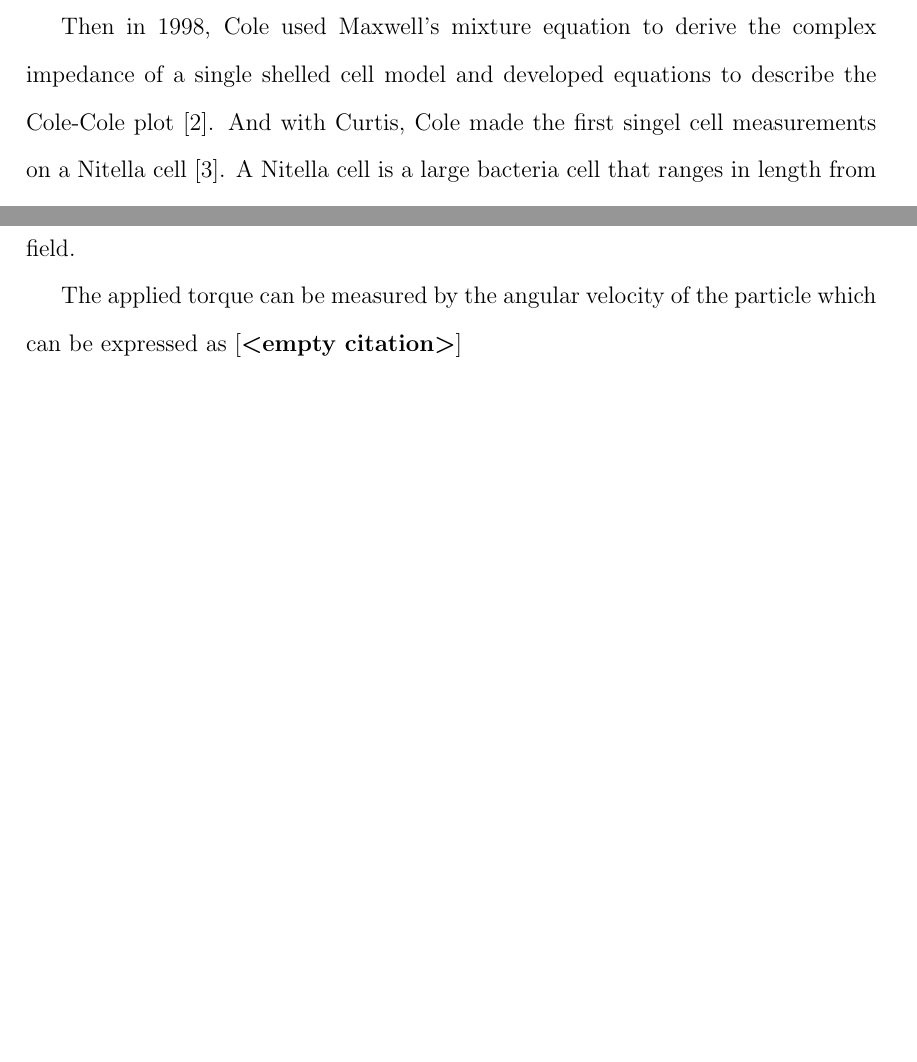
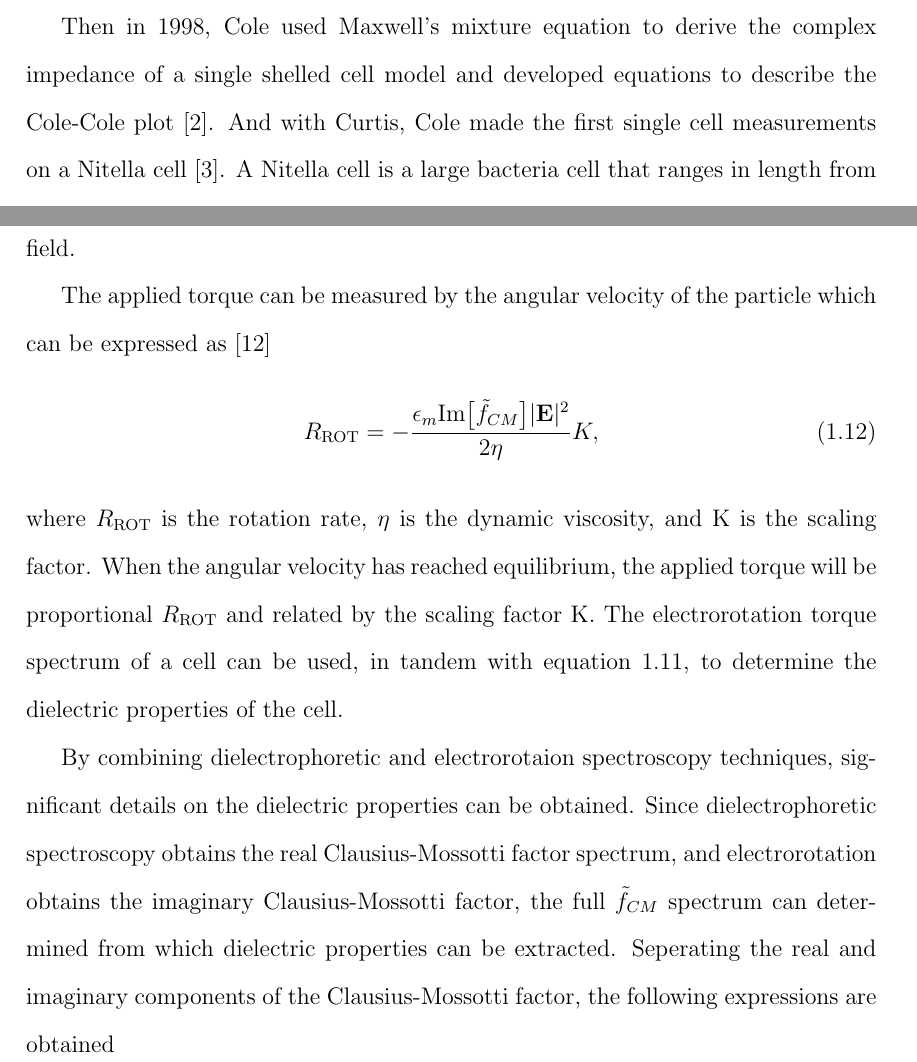
Before and after one commit to dplange/Single-Cell-Impedance-Sensor-Thesis-, a LaTeX thesis (main.tex, which reads chapters/Background.tex): two parts of pages 4 and 9 of 11 before the commit and two parts of pages 4 and 9 of 12 after it, joined at a grey line, cut so that both start at the same text, the shorter picture padded with empty space. Compiled offline with pdfLaTeX.

Commit message:
Updates from ShareLaTeX

```diff
--- a/chapters/Background.tex
+++ b/chapters/Background.tex
@@ -38,7 +38,7 @@
 
  \par The dielectric properties of cells have been investigated since 1910 when H\"{o}ber showed the existence of the cell membrane by measuring the conductivity of erythrocytes (red blood cells) at high and low frequencies \cite{hober_r_methode_1910}. The field of study further developed with Fricke's application of Maxwell's equations to measure the capacitance and thickness of the cell membrane in 1924-1925 \cite{james_clerk_maxwell_treatise_1892, fricke_h_mathematical_1924, fricke_h_electric_1924, fricke_h_electric_1931}.
 
- \par Then in 1998, Cole used Maxwell's mixture equation to derive the complex impedance of a single shelled cell model and developed equations to describe the Cole-Cole plot \cite{cole_electric_1928}. And with Curtis, Cole made the first singel cell measurements on a Nitella cell \cite{curtis_transverse_1937}. A Nitella cell is a large bacteria cell that ranges in length from 20 $\mu$m to 60 mm.
+ \par Then in 1998, Cole used Maxwell's mixture equation to derive the complex impedance of a single shelled cell model and developed equations to describe the Cole-Cole plot \cite{cole_electric_1928}. And with Curtis, Cole made the first single cell measurements on a Nitella cell \cite{curtis_transverse_1937}. A Nitella cell is a large bacteria cell that ranges in length from 20 $\mu$m to 60 mm.
 
  \par From 1957-1968 Schwan used broadband electric impedance spectroscopy to identify $\alpha$, $\beta$, and $\gamma$ dispersions of a cell \cite{schwan_h_p_electrical_1957,schwan_h_p_electrical_1963,schwan_electrical_1994}. Where a dielectric dispersion is a frequency dependent relationship between an applied electric field and the permittivity of a material. The permittivity is the resistance to forming an electric field over a medium, and can be defined as
  \begin{equation}
@@ -151,6 +152,11 @@
 
- \par The applied torque can be measured by the angular velocity of the particle which can be expressed as \cite{}
+ \par The applied torque can be measured by the angular velocity of the particle which can be expressed as \cite{morgan_ac_2003}
+ \begin{equation}
+     R_{\text{ROT}} = - \frac{\epsilon_m\text{Im}\big[\tilde{f}_{CM}\big]|\textbf{E}|^2}{2\eta}K,
+ \end{equation}
+ \noindent where $R_{\text{ROT}}$ is the rotation rate, $\eta$ is the dynamic viscosity, and K is the scaling factor. When the angular velocity has reached equilibrium, the applied torque will be proportional $R_{\text{ROT}}$ and related by the scaling factor K. The electrorotation torque spectrum of a cell can be used, in tandem with equation \ref{eqn:ROT_torque}, to determine the dielectric properties of the cell.
 
+ \par By combining dielectrophoretic and electrorotaion spectroscopy techniques, significant details on the dielectric properties can be obtained. Since dielectrophoretic spectroscopy obtains the real Clausius-Mossotti factor spectrum, and electrorotation obtains the imaginary Clausius-Mossotti factor, the full $\tilde{f}_{CM}$ spectrum can determined from which dielectric properties can be extracted. Seperating the real and imaginary components of the Clausius-Mossotti factor, the following expressions are obtained
  % However, a major shortcoming of the previously discussed techniques is long time for measurements. An electrorotaion assay could potentially take up to several seconds per test and, as a result, limit the number of cells tested
 
  %%%%%%%%%%%%%%%%%%%%%%%%%%%%%%%%%%%%%%%%%%%%%
```
Also changed, not shown: chapters/Background.tex (5 more changed lines).
